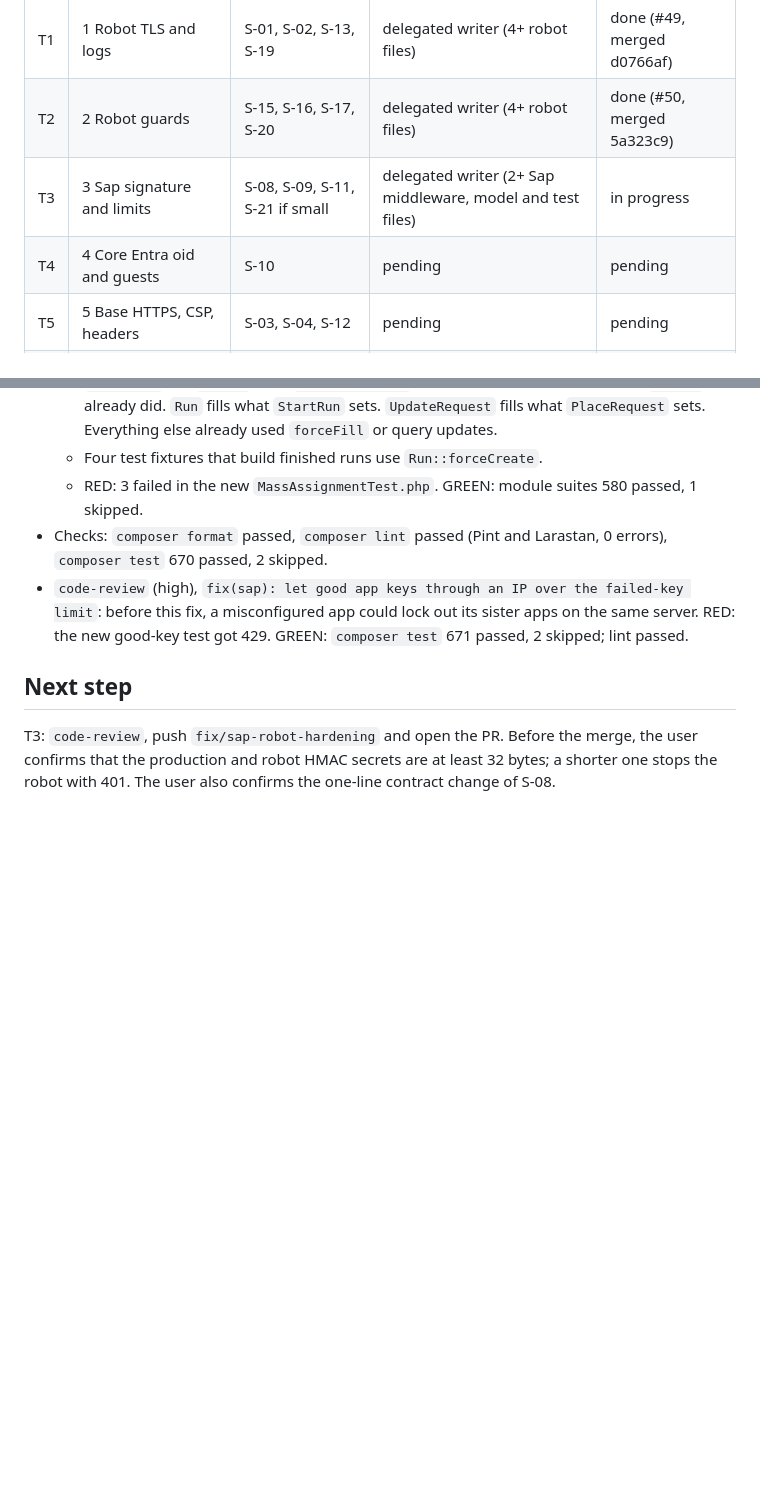
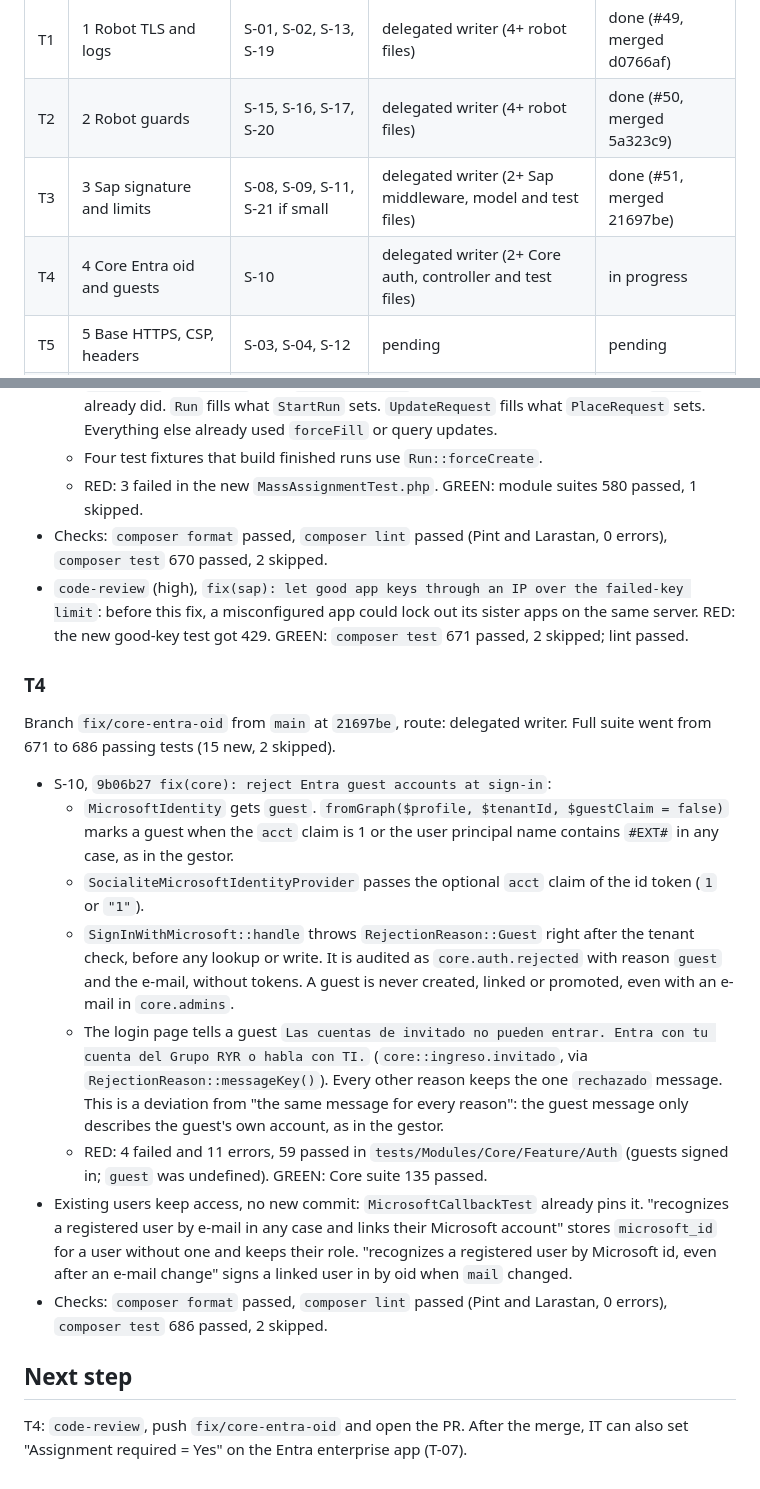
Before and after one commit to GrupoRyR/bases-datos-sap, a Markdown page: odd/tasks/bases-sap-seguridad.md, 2 parts joined by grey strips. Drawn GitHub-style; blank space fills up the shorter version.

Commit message:
docs(odd): record T4 Entra guest rejection

```diff
--- a/odd/tasks/bases-sap-seguridad.md
+++ b/odd/tasks/bases-sap-seguridad.md
@@ -20,8 +20,8 @@ Fix the code findings of the 2026-11-03 security audit of `main` at `db50da3`, o
 |---|---|---|---|---|
 | T1 | 1 Robot TLS and logs | S-01, S-02, S-13, S-19 | delegated writer (4+ robot files) | done (#49, merged d0766af) |
 | T2 | 2 Robot guards | S-15, S-16, S-17, S-20 | delegated writer (4+ robot files) | done (#50, merged 5a323c9) |
-| T3 | 3 Sap signature and limits | S-08, S-09, S-11, S-21 if small | delegated writer (2+ Sap middleware, model and test files) | in progress |
-| T4 | 4 Core Entra oid and guests | S-10 | pending | pending |
+| T3 | 3 Sap signature and limits | S-08, S-09, S-11, S-21 if small | delegated writer (2+ Sap middleware, model and test files) | done (#51, merged 21697be) |
+| T4 | 4 Core Entra oid and guests | S-10 | delegated writer (2+ Core auth, controller and test files) | in progress |
 | T5 | 5 Base HTTPS, CSP, headers | S-03, S-04, S-12 | pending | pending |
 | T6 | 6 Log redaction and rotation | S-05 | pending | pending |
 | T7 | 7 Dependencies | S-06, S-18 | pending | pending |
@@ -126,6 +126,19 @@ Branch `fix/sap-robot-hardening` from `main` at `5a323c9`, route: delegated writ
 - Checks: `composer format` passed, `composer lint` passed (Pint and Larastan, 0 errors), `composer test` 670 passed, 2 skipped.
 - `code-review` (high), `fix(sap): let good app keys through an IP over the failed-key limit`: before this fix, a misconfigured app could lock out its sister apps on the same server. RED: the new good-key test got 429. GREEN: `composer test` 671 passed, 2 skipped; lint passed.
 
+### T4
+
+Branch `fix/core-entra-oid` from `main` at `21697be`, route: delegated writer. Full suite went from 671 to 686 passing tests (15 new, 2 skipped).
+
+- S-10, `9b06b27 fix(core): reject Entra guest accounts at sign-in`:
+  - `MicrosoftIdentity` gets `guest`. `fromGraph($profile, $tenantId, $guestClaim = false)` marks a guest when the `acct` claim is 1 or the user principal name contains `#EXT#` in any case, as in the gestor.
+  - `SocialiteMicrosoftIdentityProvider` passes the optional `acct` claim of the id token (`1` or `"1"`).
+  - `SignInWithMicrosoft::handle` throws `RejectionReason::Guest` right after the tenant check, before any lookup or write. It is audited as `core.auth.rejected` with reason `guest` and the e-mail, without tokens. A guest is never created, linked or promoted, even with an e-mail in `core.admins`.
+  - The login page tells a guest `Las cuentas de invitado no pueden entrar. Entra con tu cuenta del Grupo RYR o habla con TI.` (`core::ingreso.invitado`, via `RejectionReason::messageKey()`). Every other reason keeps the one `rechazado` message. This is a deviation from "the same message for every reason": the guest message only describes the guest's own account, as in the gestor.
+  - RED: 4 failed and 11 errors, 59 passed in `tests/Modules/Core/Feature/Auth` (guests signed in; `guest` was undefined). GREEN: Core suite 135 passed.
+- Existing users keep access, no new commit: `MicrosoftCallbackTest` already pins it. "recognizes a registered user by e-mail in any case and links their Microsoft account" stores `microsoft_id` for a user without one and keeps their role. "recognizes a registered user by Microsoft id, even after an e-mail change" signs a linked user in by oid when `mail` changed.
+- Checks: `composer format` passed, `composer lint` passed (Pint and Larastan, 0 errors), `composer test` 686 passed, 2 skipped.
+
 ## Next step
 
-T3: `code-review`, push `fix/sap-robot-hardening` and open the PR. Before the merge, the user confirms that the production and robot HMAC secrets are at least 32 bytes; a shorter one stops the robot with 401. The user also confirms the one-line contract change of S-08.
+T4: `code-review`, push `fix/core-entra-oid` and open the PR. After the merge, IT can also set "Assignment required = Yes" on the Entra enterprise app (T-07).
```
